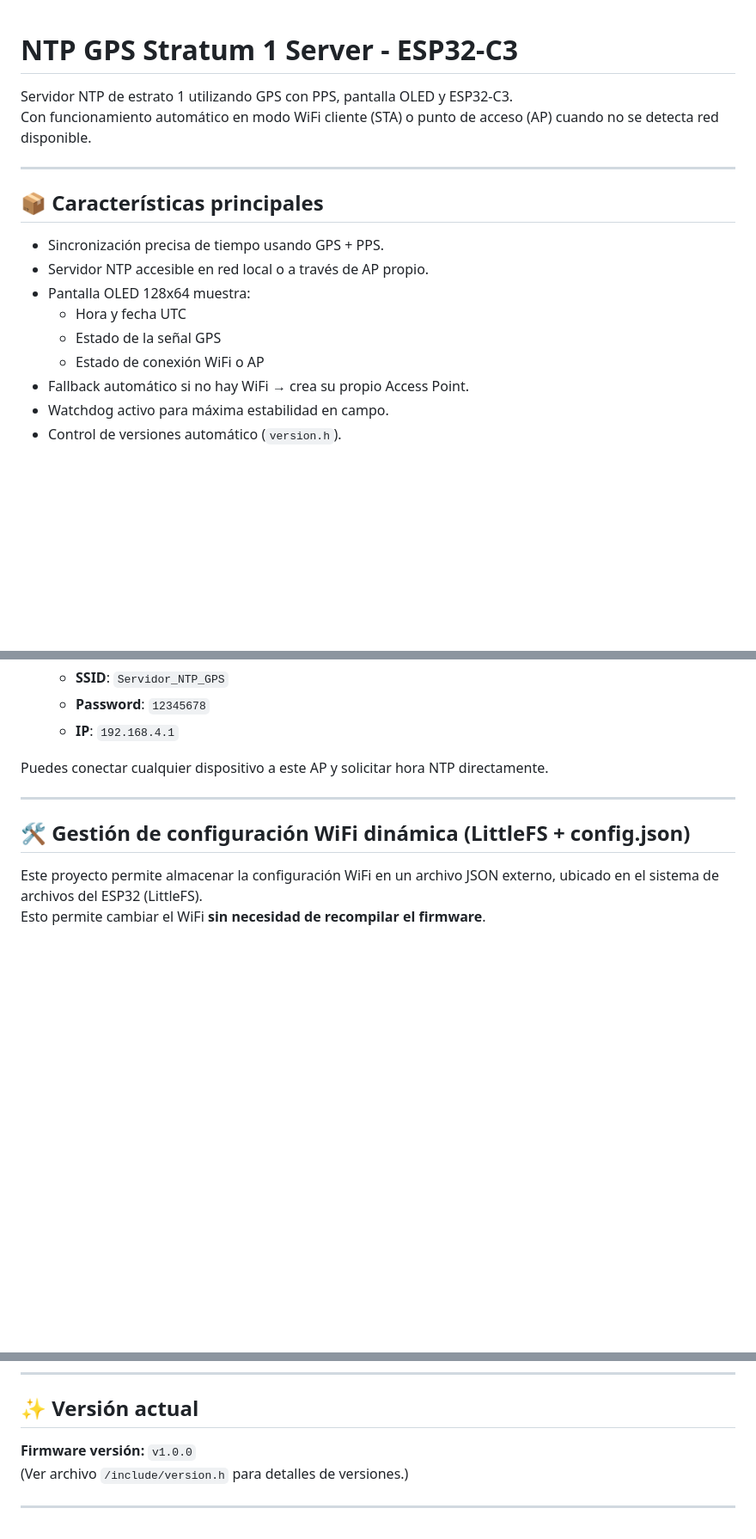
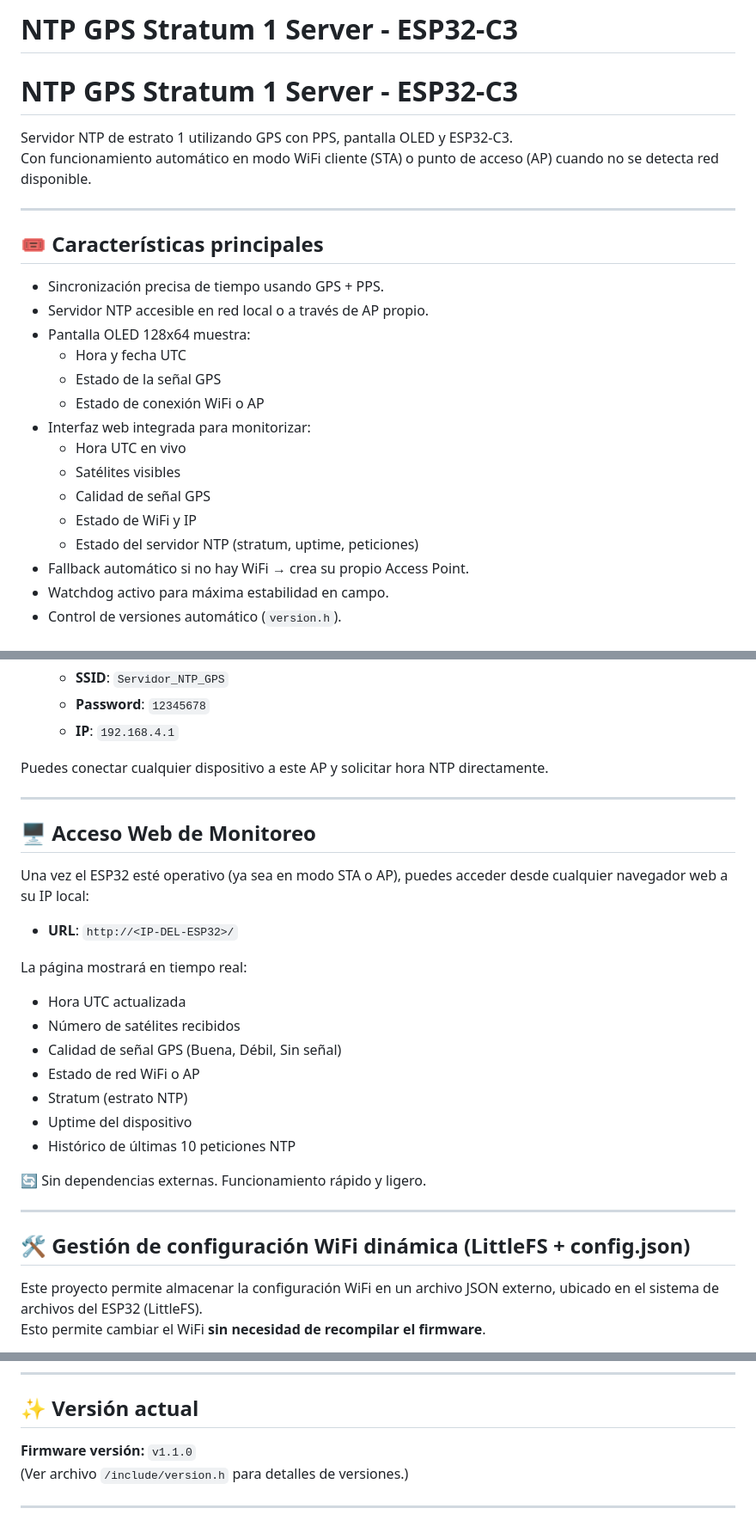
Before and after one commit to ea6ami/NTP_GPS_ESP32, a Markdown page: README.md, 3 parts joined by grey strips. Shown at 86% size. GitHub-like rendering; blank space fills up the shorter version.

Commit message:
Actualizar readme

```diff
--- a/README.md
+++ b/README.md
@@ -1,3 +1,5 @@
+# NTP GPS Stratum 1 Server - ESP32-C3
+
 # NTP GPS Stratum 1 Server - ESP32-C3
 
 Servidor NTP de estrato 1 utilizando GPS con PPS, pantalla OLED y ESP32-C3.
@@ -5,7 +7,7 @@ Con funcionamiento automático en modo WiFi cliente (STA) o punto de acceso (AP)
 
 ---
 
-## 📦 Características principales
+## 🎟️ Características principales
 
 - Sincronización precisa de tiempo usando GPS + PPS.
 - Servidor NTP accesible en red local o a través de AP propio.
@@ -13,6 +15,12 @@ Con funcionamiento automático en modo WiFi cliente (STA) o punto de acceso (AP)
   - Hora y fecha UTC
   - Estado de la señal GPS
   - Estado de conexión WiFi o AP
+- Interfaz web integrada para monitorizar:
+  - Hora UTC en vivo
+  - Satélites visibles
+  - Calidad de señal GPS
+  - Estado de WiFi y IP
+  - Estado del servidor NTP (stratum, uptime, peticiones)
 - Fallback automático si no hay WiFi → crea su propio Access Point.
 - Watchdog activo para máxima estabilidad en campo.
 - Control de versiones automático (`version.h`).
@@ -100,6 +108,26 @@ Puedes conectar cualquier dispositivo a este AP y solicitar hora NTP directament
 
 ---
 
+## 🖥️ Acceso Web de Monitoreo
+
+Una vez el ESP32 esté operativo (ya sea en modo STA o AP), puedes acceder desde cualquier navegador web a su IP local:
+
+- **URL**: `http://<IP-DEL-ESP32>/`
+
+La página mostrará en tiempo real:
+
+- Hora UTC actualizada
+- Número de satélites recibidos
+- Calidad de señal GPS (Buena, Débil, Sin señal)
+- Estado de red WiFi o AP
+- Stratum (estrato NTP)
+- Uptime del dispositivo
+- Histórico de últimas 10 peticiones NTP
+
+🔄 Sin dependencias externas. Funcionamiento rápido y ligero.
+
+---
+
 ## 🛠️ Gestión de configuración WiFi dinámica (LittleFS + config.json)
 
 Este proyecto permite almacenar la configuración WiFi en un archivo JSON externo, ubicado en el sistema de archivos del ESP32 (LittleFS).
@@ -145,7 +173,7 @@ Libre para usar, modificar y mejorar.
 
 ## ✨ Versión actual
 
-**Firmware versión:** `v1.0.0`
+**Firmware versión:** `v1.1.0`
 (Ver archivo `/include/version.h` para detalles de versiones.)
 
 ---
```
